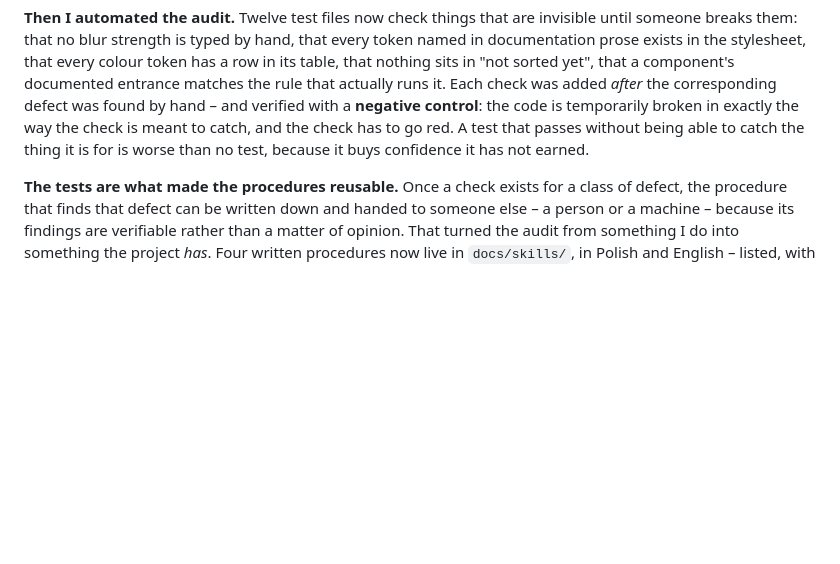
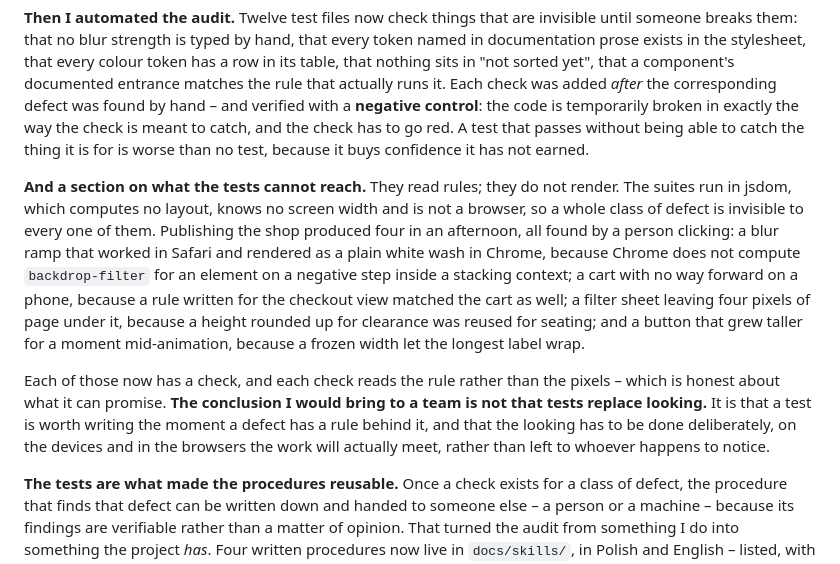
Before and after one commit to agakijek2/nubook, a Markdown page: docs/case-study-design-system.md, the part around the change. GitHub-like rendering; blank space fills up the shorter version.

```diff
--- a/docs/case-study-design-system.md
+++ b/docs/case-study-design-system.md
@@ -100,6 +100,25 @@ the check is meant to catch, and the check has to go red. A test that passes
 without being able to catch the thing it is for is worse than no test, because it
 buys confidence it has not earned.
 
+**And a section on what the tests cannot reach.** They read rules; they do not
+render. The suites run in jsdom, which computes no layout, knows no screen width
+and is not a browser, so a whole class of defect is invisible to every one of
+them. Publishing the shop produced four in an afternoon, all found by a person
+clicking: a blur ramp that worked in Safari and rendered as a plain white wash
+in Chrome, because Chrome does not compute `backdrop-filter` for an element on a
+negative step inside a stacking context; a cart with no way forward on a phone,
+because a rule written for the checkout view matched the cart as well; a filter
+sheet leaving four pixels of page under it, because a height rounded up for
+clearance was reused for seating; and a button that grew taller for a moment
+mid-animation, because a frozen width let the longest label wrap.
+
+Each of those now has a check, and each check reads the rule rather than the
+pixels – which is honest about what it can promise. **The conclusion I would
+bring to a team is not that tests replace looking.** It is that a test is worth
+writing the moment a defect has a rule behind it, and that the looking has to be
+done deliberately, on the devices and in the browsers the work will actually
+meet, rather than left to whoever happens to notice.
+
 **The tests are what made the procedures reusable.** Once a check exists for a
 class of defect, the procedure that finds that defect can be written down and
 handed to someone else – a person or a machine – because its findings are
```
Also changed, not shown: docs/case-study-shop.md (+8 -0 lines), docs/publish-decision-architecture.md (+12 -0 lines).
